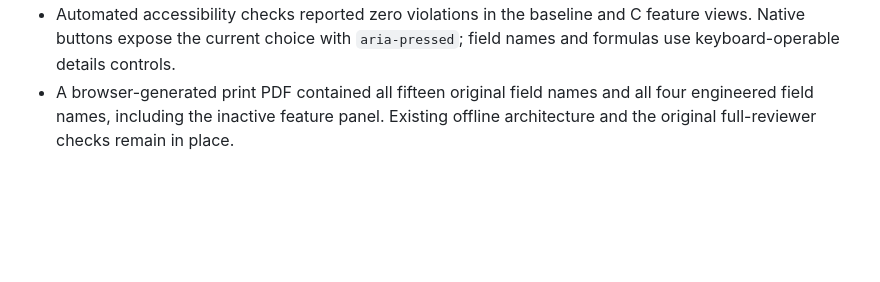
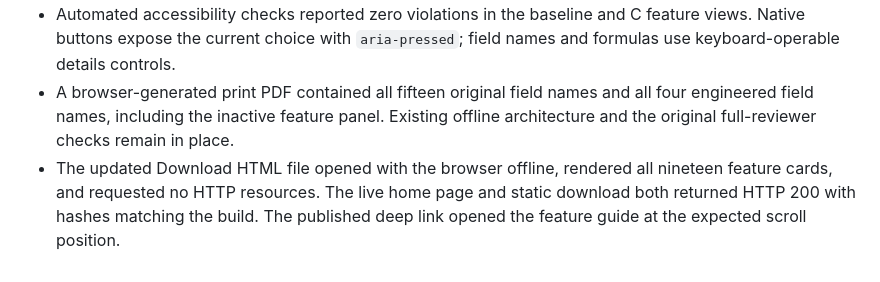
Before and after one commit to Landotin/cicids2017-project-reviewer, a Markdown page: docs/VERIFICATION.md, the part around the change. Drawn GitHub-style; blank space fills up the shorter version.

Commit message:
Record feature guide deployment and offline verification

```diff
--- a/docs/VERIFICATION.md
+++ b/docs/VERIFICATION.md
@@ -37,3 +37,4 @@ The dedicated public repository is `Landotin/cicids2017-project-reviewer`. GitHu
 - Feature deep links land at the guide after initial opening and reloading. Tested at 360 and 1440 pixels; neither width caused full-page overflow. Screenshots were visually inspected.
 - Automated accessibility checks reported zero violations in the baseline and C feature views. Native buttons expose the current choice with `aria-pressed`; field names and formulas use keyboard-operable details controls.
 - A browser-generated print PDF contained all fifteen original field names and all four engineered field names, including the inactive feature panel. Existing offline architecture and the original full-reviewer checks remain in place.
+- The updated Download HTML file opened with the browser offline, rendered all nineteen feature cards, and requested no HTTP resources. The live home page and static download both returned HTTP 200 with hashes matching the build. The published deep link opened the feature guide at the expected scroll position.
```
Also changed, not shown: docs/PROGRESS.md (+1 -0 lines).
